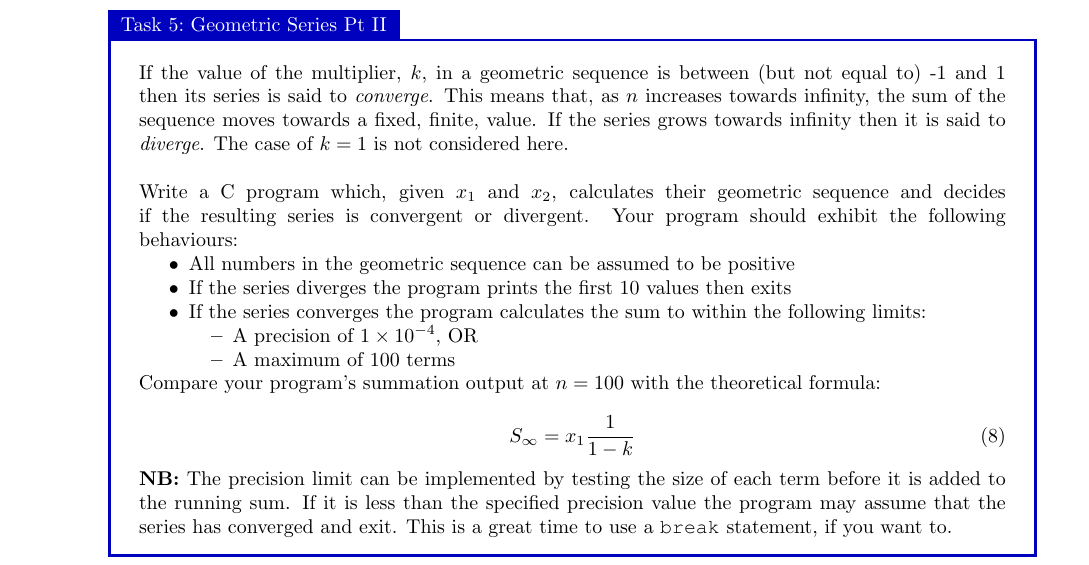
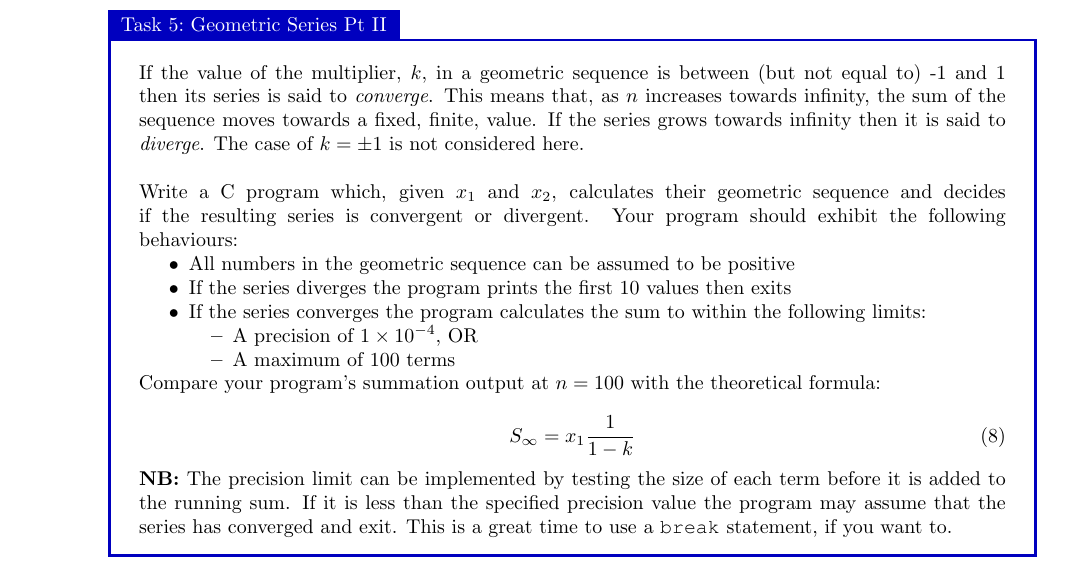
Before and after one commit to bschulznewy/engg1003, a LaTeX document (Labs/LabWk3.tex): part of page 5 of 12, cut so that both start at the same text. Compiled offline with pdfLaTeX.

Commit message:
Added plus minus symbol

```diff
--- a/Labs/LabWk3.tex
+++ b/Labs/LabWk3.tex
@@ -215,7 +215,7 @@ Evaluate this formula \textit{by hand} (or with Google / Wolfram Alpha / etc) to
 \end{task}
 
 \begin{task}{Geometric Series Pt II}{}
-If the value of the multiplier, $k$, in a geometric sequence is between (but not equal to) -1 and 1 then its series is said to \textit{converge}. This means that, as $n$ increases towards infinity, the sum of the sequence moves towards a fixed, finite, value. If the series grows towards infinity then it is said to \textit{diverge}. The case of $k = 1$ is not considered here.
+If the value of the multiplier, $k$, in a geometric sequence is between (but not equal to) -1 and 1 then its series is said to \textit{converge}. This means that, as $n$ increases towards infinity, the sum of the sequence moves towards a fixed, finite, value. If the series grows towards infinity then it is said to \textit{diverge}. The case of $k = \pm1$ is not considered here.
 \\ \\
 Write a C program which, given $x_1$ and $x_2$, calculates their geometric sequence and decides if the resulting series is convergent or divergent. Your program should exhibit the following behaviours:
 \begin{itemize}
```
Also changed, not shown: Labs/LabWk3.pdf.
